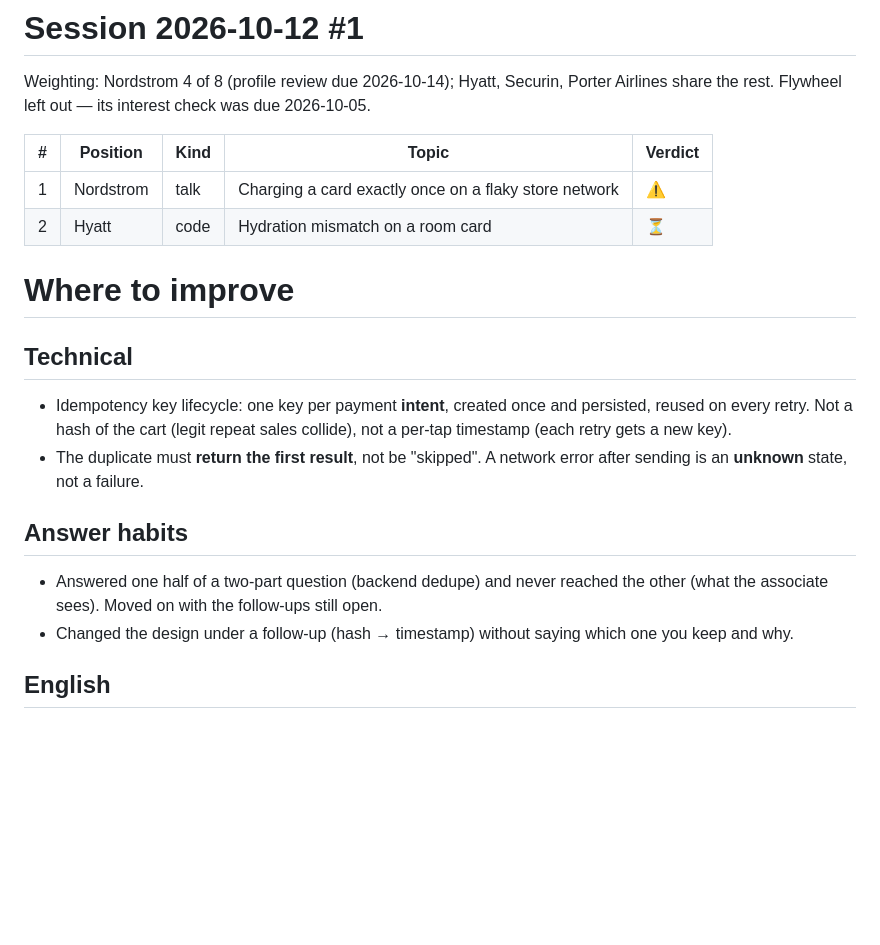
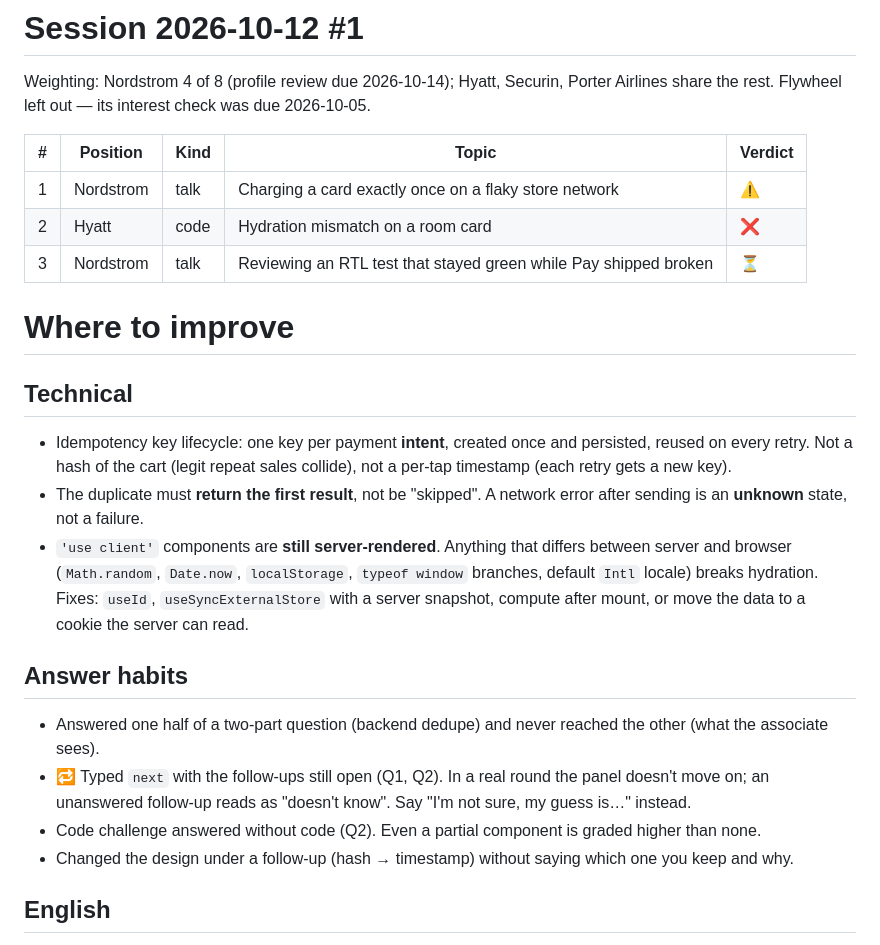
Before and after one commit to SAW1518/Notes, a Markdown page: study/Sesiones/2026-10-12 Session 1.md, the part around one of its changes. Rendered like a GitHub page; blank space fills up the shorter version.

```diff
--- a/study/Sesiones/2026-10-12 Session 1.md
+++ b/study/Sesiones/2026-10-12 Session 1.md
@@ -15,16 +15,20 @@ Weighting: Nordstrom 4 of 8 (profile review due 2026-10-14); Hyatt, Securin, Por
 | # | Position | Kind | Topic | Verdict |
 |---|---|---|---|---|
 | 1 | Nordstrom | talk | Charging a card exactly once on a flaky store network | ⚠️ |
-| 2 | Hyatt | code | Hydration mismatch on a room card | ⏳ |
+| 2 | Hyatt | code | Hydration mismatch on a room card | ❌ |
+| 3 | Nordstrom | talk | Reviewing an RTL test that stayed green while Pay shipped broken | ⏳ |
 
 # Where to improve
 
 ## Technical
 - Idempotency key lifecycle: one key per payment **intent**, created once and persisted, reused on every retry. Not a hash of the cart (legit repeat sales collide), not a per-tap timestamp (each retry gets a new key).
 - The duplicate must **return the first result**, not be "skipped". A network error after sending is an **unknown** state, not a failure.
+- `'use client'` components are **still server-rendered**. Anything that differs between server and browser (`Math.random`, `Date.now`, `localStorage`, `typeof window` branches, default `Intl` locale) breaks hydration. Fixes: `useId`, `useSyncExternalStore` with a server snapshot, compute after mount, or move the data to a cookie the server can read.
 
 ## Answer habits
-- Answered one half of a two-part question (backend dedupe) and never reached the other (what the associate sees). Moved on with the follow-ups still open.
+- Answered one half of a two-part question (backend dedupe) and never reached the other (what the associate sees).
+- 🔁 Typed `next` with the follow-ups still open (Q1, Q2). In a real round the panel doesn't move on; an unanswered follow-up reads as "doesn't know". Say "I'm not sure, my guess is…" instead.
+- Code challenge answered without code (Q2). Even a partial component is graded higher than none.
 - Changed the design under a follow-up (hash → timestamp) without saying which one you keep and why.
 
 ## English
```
Also changed, not shown: other parts of study/Sesiones/2026-10-12 Session 1.md (+101 -1 lines).
